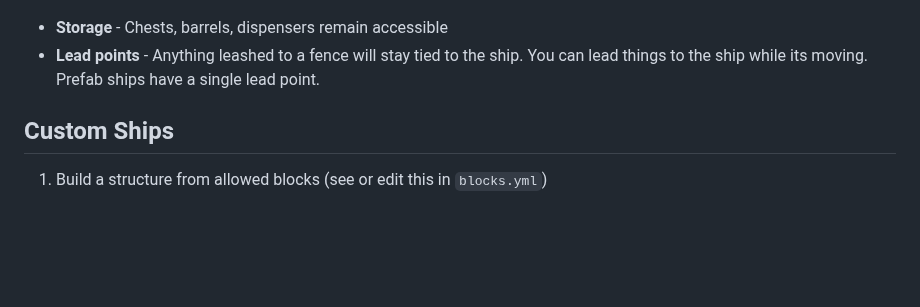
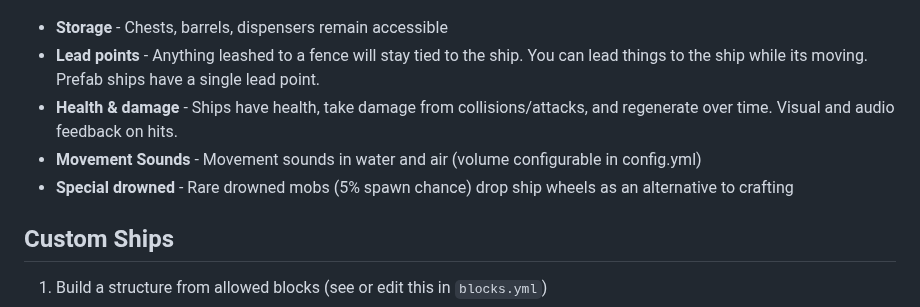
Before and after one commit to def9a2a4/BlockShips, a Markdown page: README.md, the part around the change. Drawn GitHub-style; blank space fills up the shorter version.

```diff
--- a/README.md
+++ b/README.md
@@ -22,6 +22,9 @@ Ships can include:
 | ![Cannons Firing](docs/assets/cannons_firing.png) | ![Cannon Menu](docs/assets/menu_cannons.png) (or, right click obsidian to fire individually) |
 - **Storage** - Chests, barrels, dispensers remain accessible
 - **Lead points** - Anything leashed to a fence will stay tied to the ship. You can lead things to the ship while its moving. Prefab ships have a single lead point.
+- **Health & damage** - Ships have health, take damage from collisions/attacks, and regenerate over time. Visual and audio feedback on hits.
+- **Movement Sounds** - Movement sounds in water and air (volume configurable in config.yml)
+- **Special drowned** - Rare drowned mobs (5% spawn chance) drop ship wheels as an alternative to crafting
 
 ## Custom Ships
 
```
